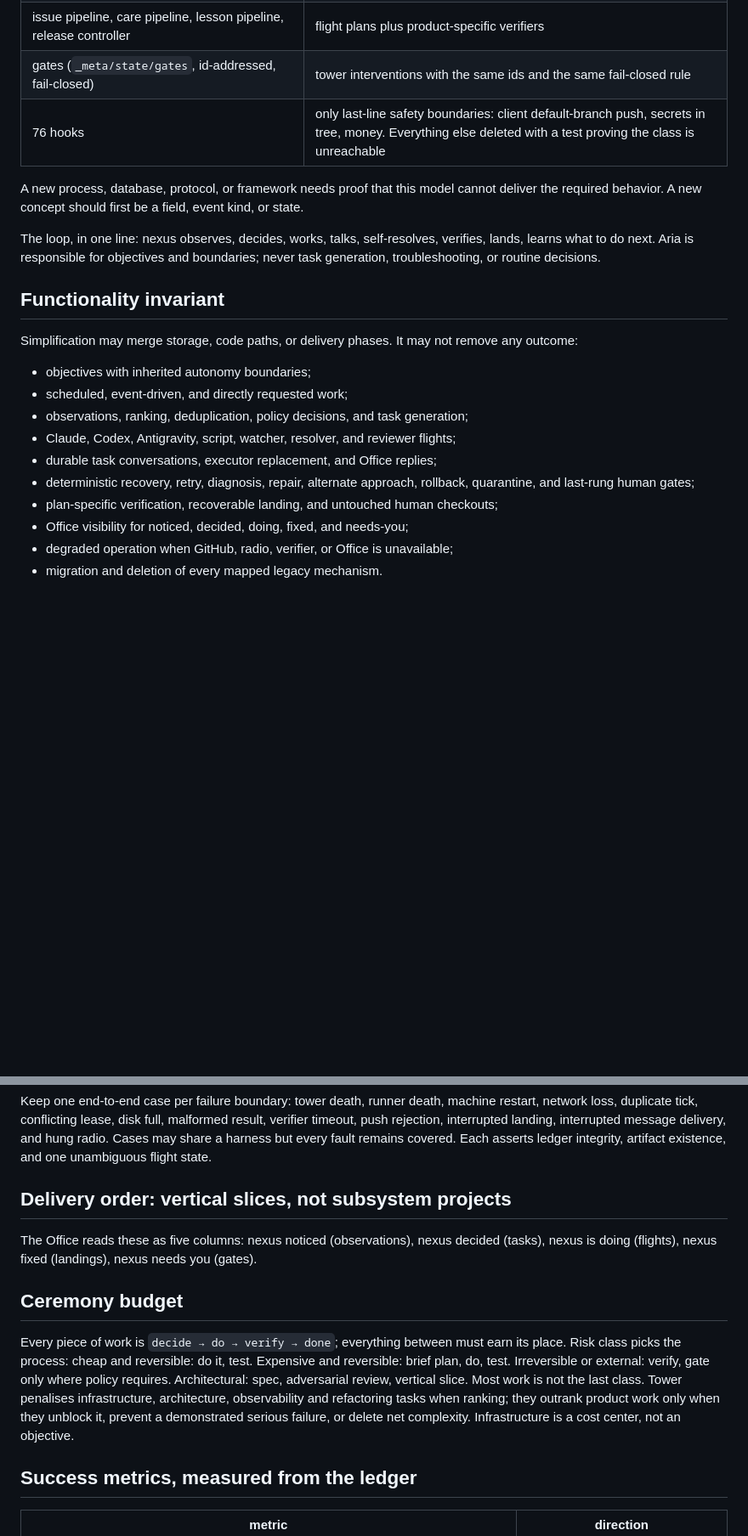
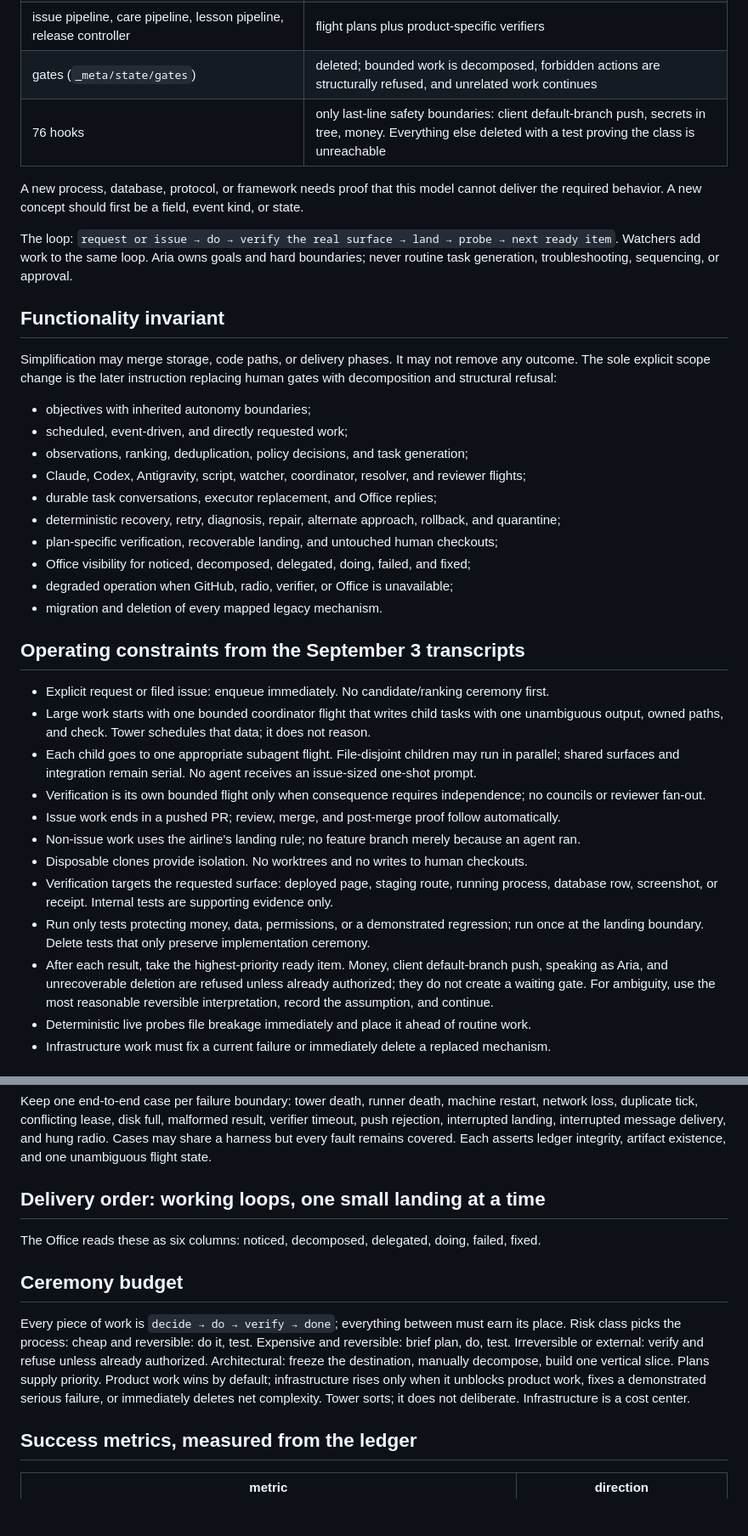
Before and after one commit to ariaxhan/nexus-office, a Markdown page: docs/foundation.md, 2 parts joined by grey strips. Shown at 85% size. GitHub-like rendering; blank space fills up the shorter version.

```diff
--- a/docs/foundation.md
+++ b/docs/foundation.md
@@ -63,28 +67,53 @@ click in the Office becomes a ledger row that tower acts on.
 | board files, office bots, board-responder | ledger events; the feed is a view |
 | webhook queue (loses dispatch after a 2xx on restart) | durable **events** in the ledger, acknowledged after commit |
 | issue pipeline, care pipeline, lesson pipeline, release controller | flight plans plus product-specific verifiers |
-| gates (`_meta/state/gates`, id-addressed, fail-closed) | tower interventions with the same ids and the same fail-closed rule |
+| gates (`_meta/state/gates`) | deleted; bounded work is decomposed, forbidden actions are structurally refused, and unrelated work continues |
 | 76 hooks | only last-line safety boundaries: client default-branch push, secrets in tree, money. Everything else deleted with a test proving the class is unreachable |
 
 A new process, database, protocol, or framework needs proof that this model cannot deliver the
 required behavior. A new concept should first be a field, event kind, or state.
 
-The loop, in one line: nexus observes, decides, works, talks, self-resolves, verifies, lands,
-learns what to do next. Aria is responsible for objectives and boundaries; never task generation,
-troubleshooting, or routine decisions.
+The loop: `request or issue → do → verify the real surface → land → probe → next ready item`.
+Watchers add work to the same loop. Aria owns goals and hard boundaries; never routine task
+generation, troubleshooting, sequencing, or approval.
 
 ## Functionality invariant
 
-Simplification may merge storage, code paths, or delivery phases. It may not remove any outcome:
+Simplification may merge storage, code paths, or delivery phases. It may not remove any outcome.
+The sole explicit scope change is the later instruction replacing human gates with decomposition
+and structural refusal:
 
 - objectives with inherited autonomy boundaries;
 - scheduled, event-driven, and directly requested work;
 - observations, ranking, deduplication, policy decisions, and task generation;
-- Claude, Codex, Antigravity, script, watcher, resolver, and reviewer flights;
+- Claude, Codex, Antigravity, script, watcher, coordinator, resolver, and reviewer flights;
 - durable task conversations, executor replacement, and Office replies;
-- deterministic recovery, retry, diagnosis, repair, alternate approach, rollback, quarantine, and
-  last-rung human gates;
+- deterministic recovery, retry, diagnosis, repair, alternate approach, rollback, and quarantine;
 - plan-specific verification, recoverable landing, and untouched human checkouts;
-- Office visibility for noticed, decided, doing, fixed, and needs-you;
+- Office visibility for noticed, decomposed, delegated, doing, failed, and fixed;
 - degraded operation when GitHub, radio, verifier, or Office is unavailable;
 - migration and deletion of every mapped legacy mechanism.
+
+## Operating constraints from the September 3 transcripts
+
+- Explicit request or filed issue: enqueue immediately. No candidate/ranking ceremony first.
+- Large work starts with one bounded coordinator flight that writes child tasks with one
+  unambiguous output, owned paths, and check. Tower schedules that data; it does not reason.
+- Each child goes to one appropriate subagent flight. File-disjoint children may run in parallel;
+  shared surfaces and integration remain serial. No agent receives an issue-sized one-shot prompt.
+- Verification is its own bounded flight only when consequence requires independence; no councils
+  or reviewer fan-out.
+- Issue work ends in a pushed PR; review, merge, and post-merge proof follow automatically.
+- Non-issue work uses the airline's landing rule; no feature branch merely because an agent ran.
+- Disposable clones provide isolation. No worktrees and no writes to human checkouts.
+- Verification targets the requested surface: deployed page, staging route, running process,
+  database row, screenshot, or receipt. Internal tests are supporting evidence only.
+- Run only tests protecting money, data, permissions, or a demonstrated regression; run once at
+  the landing boundary. Delete tests that only preserve implementation ceremony.
+- After each result, take the highest-priority ready item. Money, client default-branch push,
+  speaking as Aria, and unrecoverable deletion are refused unless already authorized; they do not
+  create a waiting gate. For ambiguity, use the most reasonable reversible interpretation, record
+  the assumption, and continue.
+- Deterministic live probes file breakage immediately and place it ahead of routine work.
+- Infrastructure work must fix a current failure or immediately delete a replaced mechanism.
+
@@ -198,20 +261,19 @@ rejection, interrupted landing, interrupted message delivery, and hung radio. Ca
 harness but every fault remains covered. Each asserts ledger integrity, artifact existence, and
 one unambiguous flight state.
 
-## Delivery order: vertical slices, not subsystem projects
+## Delivery order: working loops, one small landing at a time
 
-The Office reads these as five columns: nexus noticed (observations), nexus decided (tasks),
-nexus is doing (flights), nexus fixed (landings), nexus needs you (gates).
+The Office reads these as six columns: noticed, decomposed, delegated, doing, failed, fixed.
 
 ## Ceremony budget
 
 Every piece of work is `decide → do → verify → done`; everything between must earn its place.
 Risk class picks the process: cheap and reversible: do it, test. Expensive and reversible: brief
-plan, do, test. Irreversible or external: verify, gate only where policy requires. Architectural:
-spec, adversarial review, vertical slice. Most work is not the last class. Tower penalises
-infrastructure, architecture, observability and refactoring tasks when ranking; they outrank
-product work only when they unblock it, prevent a demonstrated serious failure, or delete net
-complexity. Infrastructure is a cost center, not an objective.
+plan, do, test. Irreversible or external: verify and refuse unless already authorized. Architectural:
+freeze the destination, manually decompose, build one vertical slice. Plans supply priority.
+Product work wins by default; infrastructure rises only when it unblocks product work, fixes a
+demonstrated serious failure, or immediately deletes net complexity. Tower sorts; it does not
+deliberate. Infrastructure is a cost center.
 
 ## Success metrics, measured from the ledger
 
```
Also changed, not shown: other parts of docs/foundation.md (+70 -32 lines).
